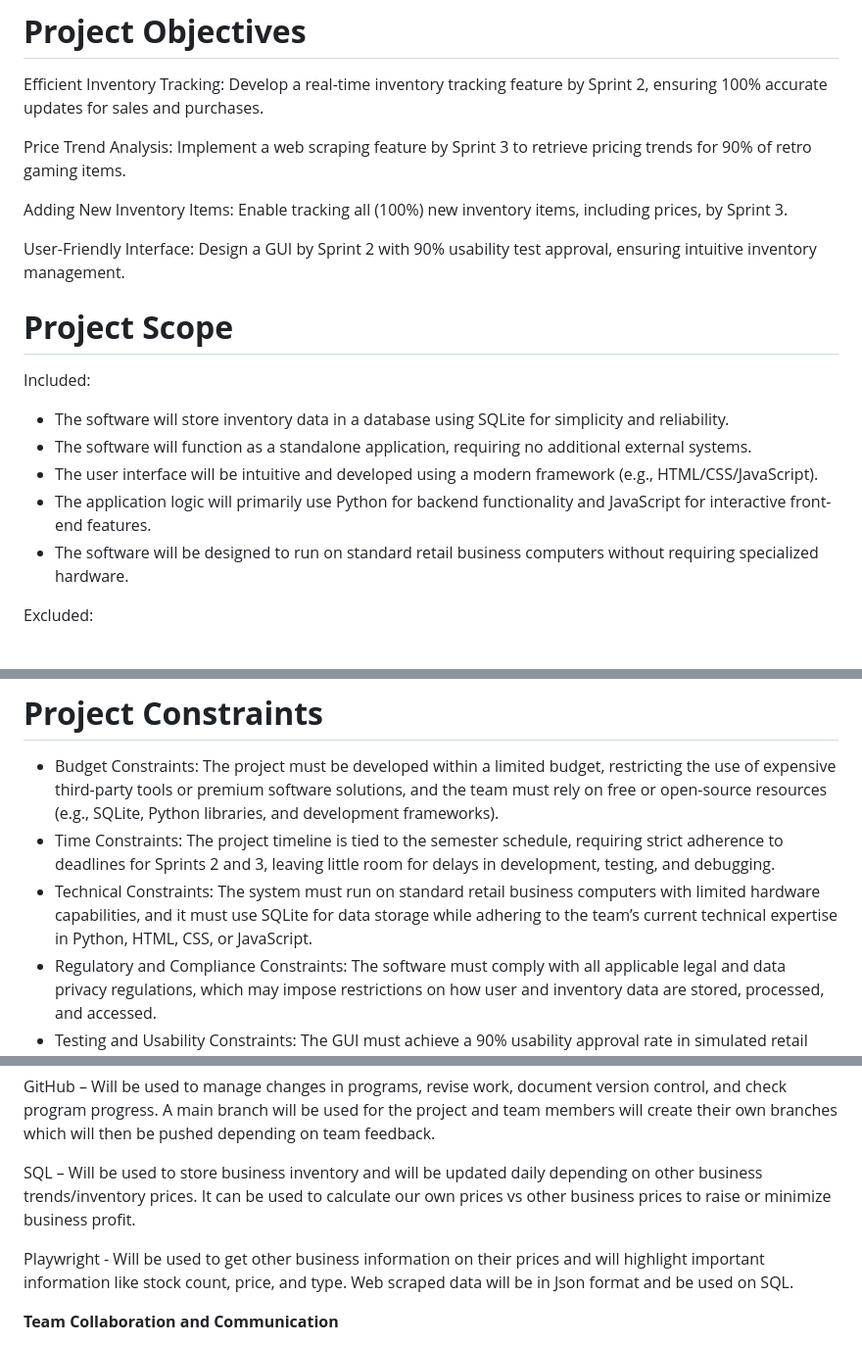
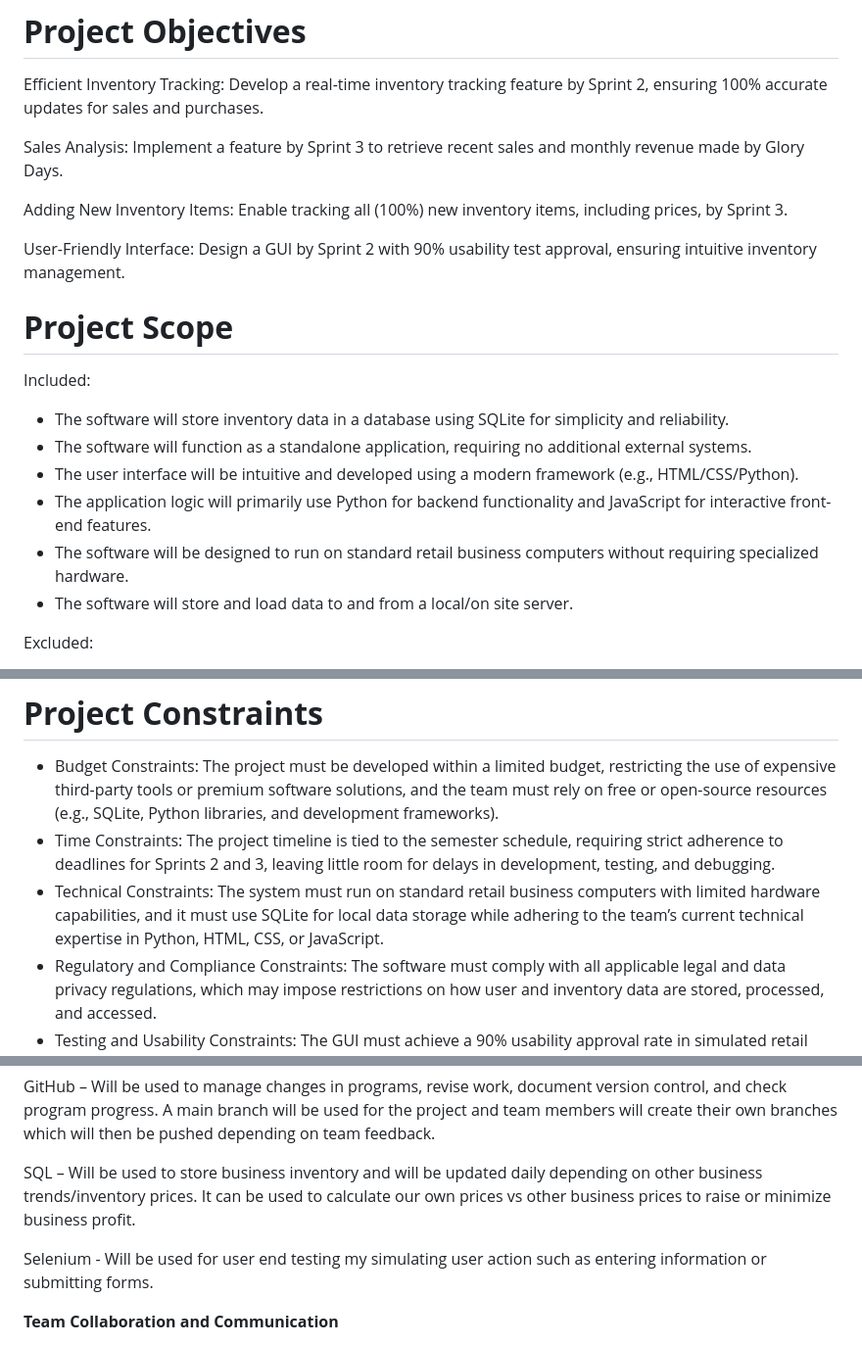
Before and after one commit to Devin1mc/CSC289-Group5-GloryDays, a Markdown page: docs/glory_days_project_plan.md, 3 parts joined by grey strips. Shown at 98% size. Drawn GitHub-style.

```diff
--- a/docs/glory_days_project_plan.md
+++ b/docs/glory_days_project_plan.md
@@ -26,7 +26,7 @@ The overall goal of this project is to create a standalone inventory management
 
 Efficient Inventory Tracking: Develop a real-time inventory tracking feature by Sprint 2, ensuring 100% accurate updates for sales and purchases.
 
-Price Trend Analysis: Implement a web scraping feature by Sprint 3 to retrieve pricing trends for 90% of retro gaming items.
+Sales Analysis: Implement a feature by Sprint 3 to retrieve recent sales and monthly revenue made by Glory Days.
 
 Adding New Inventory Items: Enable tracking all (100%) new inventory items, including prices, by Sprint 3.
 
@@ -38,9 +38,10 @@ Included:
 
 - The software will store inventory data in a database using SQLite for simplicity and reliability.
 - The software will function as a standalone application, requiring no additional external systems.
-- The user interface will be intuitive and developed using a modern framework (e.g., HTML/CSS/JavaScript).
+- The user interface will be intuitive and developed using a modern framework (e.g., HTML/CSS/Python).
 - The application logic will primarily use Python for backend functionality and JavaScript for interactive front-end features.
 - The software will be designed to run on standard retail business computers without requiring specialized hardware.
+- The software will store and load data to and from a local/on site server.
 
 Excluded:
 
@@ -61,7 +62,7 @@ Excluded:
 
 - Budget Constraints: The project must be developed within a limited budget, restricting the use of expensive third-party tools or premium software solutions, and the team must rely on free or open-source resources (e.g., SQLite, Python libraries, and development frameworks).
 - Time Constraints: The project timeline is tied to the semester schedule, requiring strict adherence to deadlines for Sprints 2 and 3, leaving little room for delays in development, testing, and debugging.
-- Technical Constraints: The system must run on standard retail business computers with limited hardware capabilities, and it must use SQLite for data storage while adhering to the team’s current technical expertise in Python, HTML, CSS, or JavaScript.
+- Technical Constraints: The system must run on standard retail business computers with limited hardware capabilities, and it must use SQLite for local data storage while adhering to the team’s current technical expertise in Python, HTML, CSS, or JavaScript.
 - Regulatory and Compliance Constraints: The software must comply with all applicable legal and data privacy regulations, which may impose restrictions on how user and inventory data are stored, processed, and accessed.
 - Testing and Usability Constraints: The GUI must achieve a 90% usability approval rate in simulated retail testing environments, but limited resources may prevent testing all real-world use cases.
 
@@ -77,7 +78,7 @@ GitHub – Will be used to manage changes in programs, revise work, document ver
 
 SQL – Will be used to store business inventory and will be updated daily depending on other business trends/inventory prices. It can be used to calculate our own prices vs other business prices to raise or minimize business profit.
 
-Playwright - Will be used to get other business information on their prices and will highlight important information like stock count, price, and type. Web scraped data will be in Json format and be used on SQL.
+Selenium - Will be used for user end testing my simulating user action such as entering information or submitting forms.
 
 **Team Collaboration and Communication**
 
```
Also changed, not shown: other parts of docs/glory_days_project_plan.md (+1 -1 lines).
